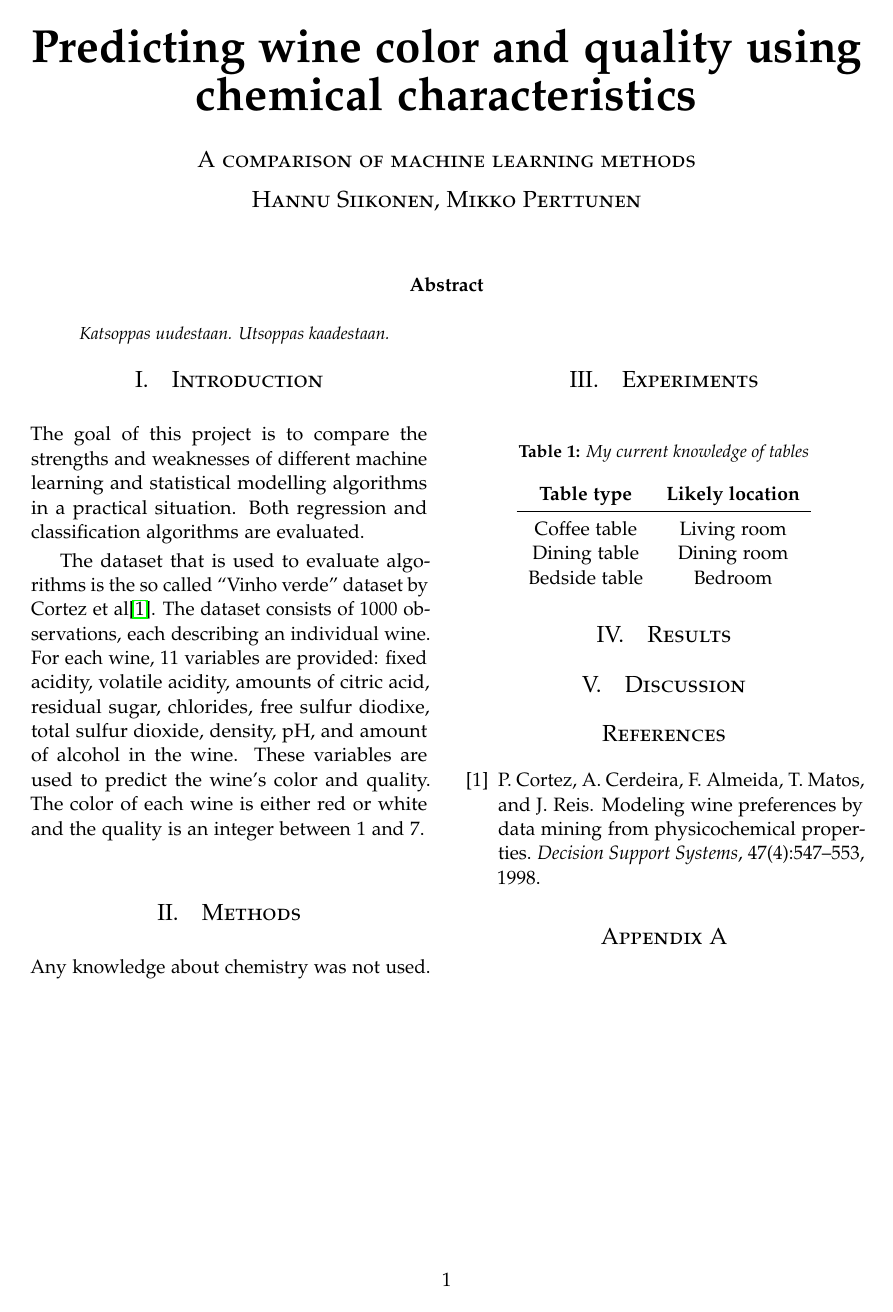
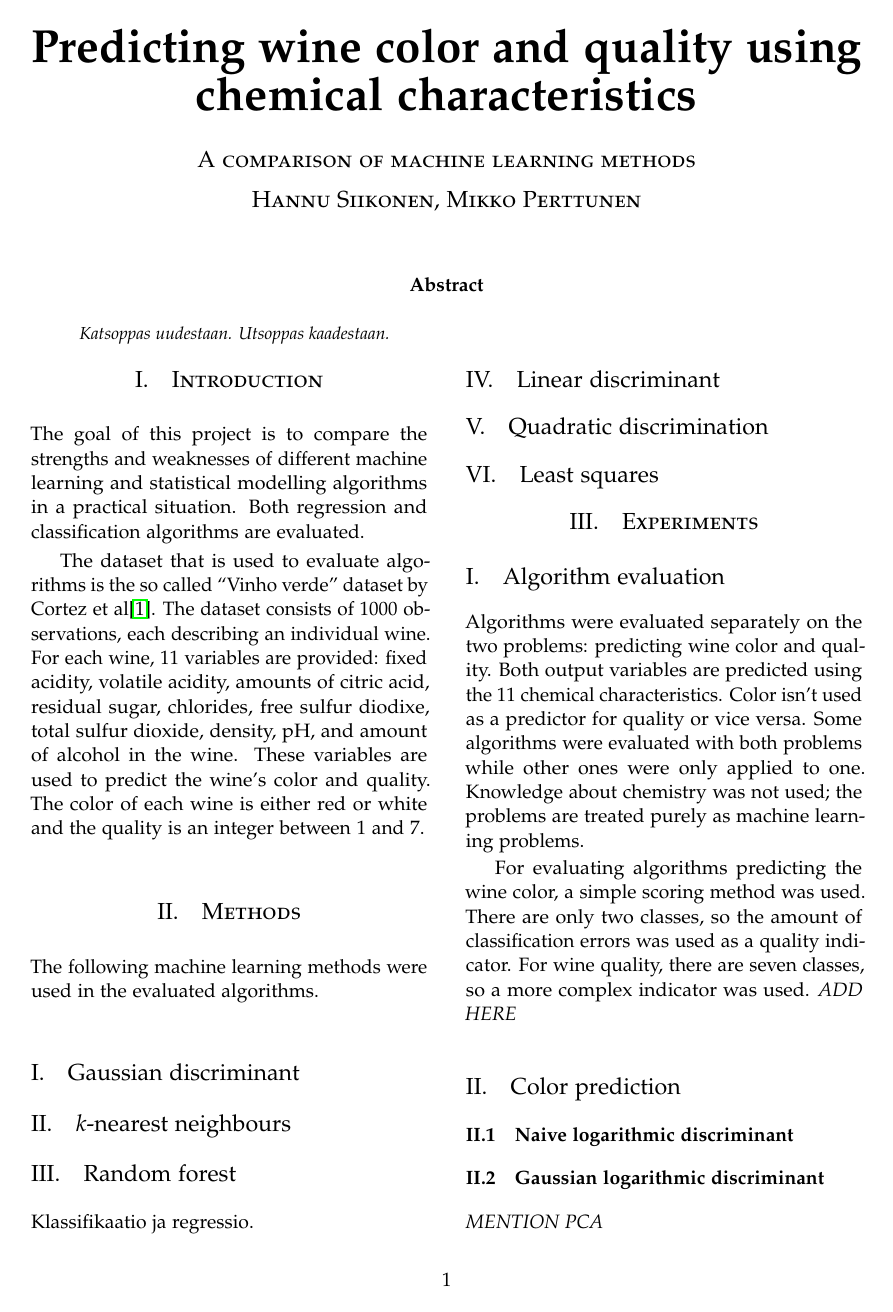
Before and after one commit to errai-/mlproject, a LaTeX paper (report/final_report.tex): the whole page before the commit and page 1 of 2 after it. Compiled offline with pdfLaTeX.

Commit message:
Listoja algoista ja lätinää

```diff
--- a/report/final_report.tex
+++ b/report/final_report.tex
@@ -89,7 +89,21 @@ The color of each wine is either red or white and the quality is an integer betw
 
 \section{Methods}
 
-Any knowledge about chemistry was not used.
+The following machine learning methods were used in the evaluated algorithms.
+
+\subsection{Gaussian discriminant}
+
+\subsection{$k$-nearest neighbours}
+
+\subsection{Random forest}
+
+Klassifikaatio ja regressio.
+
+\subsection{Linear discriminant}
+
+\subsection{Quadratic discrimination}
+
+\subsection{Least squares}
 
 %\begin{figure}[H]
 %\centering
@@ -102,14 +116,23 @@ Any knowledge about chemistry was not used.
 
 \section{Experiments}
 
-\begin{table}[H]
-\caption{My current knowledge of tables}
-\centering
-\begin{tabular}{cc}
-\textbf{Table type} & \textbf{Likely location}\\
-\midrule
-Coffee table & Living room\\
-Dining table & Dining room\\
-Bedside table & Bedroom
-\end{tabular}
-\end{table}
+\subsection{Algorithm evaluation}
+
+Algorithms were evaluated separately on the two problems: predicting wine color and quality.
+Both output variables are predicted using the 11 chemical characteristics. Color isn't used
+as a predictor for quality or vice versa.
+Some algorithms were evaluated with both problems while other ones were only applied to one.
+Knowledge about chemistry was not used; the problems are treated purely as machine learning
+problems.
+
+For evaluating algorithms predicting the wine color, a simple scoring method was used.
+There are only two classes, so the amount of classification errors was used as a quality indicator.
+For wine quality, there are seven classes, so a more complex indicator was used. \emph{ADD HERE}
+
+\subsection{Color prediction}
+
+\subsubsection{Naive logarithmic discriminant}
+
+\subsubsection{Gaussian logarithmic discriminant}
+
+\emph{MENTION PCA}
```
Also changed, not shown: report/final_report.tex (30 more changed lines).
